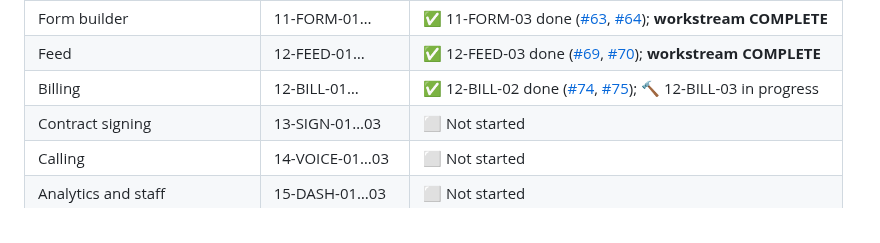
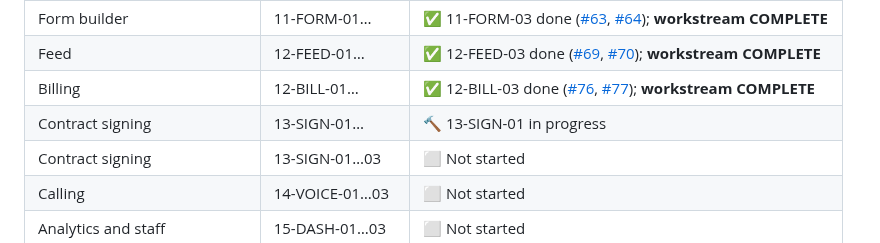
Before and after one commit to Gane2506/rust-crm, a Markdown page: README.md, the part around the change. Rendered like a GitHub page.

Commit message:
12-BILL-03 DONE (PR #77); 13-SIGN-01 IN_PROGRESS (issue #78)

```diff
--- a/README.md
+++ b/README.md
@@ -239,7 +239,8 @@ and merge happens on green CI plus review. Follow along via
 | Workflow builder | 10-WORK-01… | ✅ 10-WORK-03 done ([#57](https://github.com/Gane2506/rust-crm/issues/57), [#58](https://github.com/Gane2506/rust-crm/pull/58)); **workstream COMPLETE** |
 | Form builder | 11-FORM-01… | ✅ 11-FORM-03 done ([#63](https://github.com/Gane2506/rust-crm/issues/63), [#64](https://github.com/Gane2506/rust-crm/pull/64)); **workstream COMPLETE** |
 | Feed | 12-FEED-01… | ✅ 12-FEED-03 done ([#69](https://github.com/Gane2506/rust-crm/issues/69), [#70](https://github.com/Gane2506/rust-crm/pull/70)); **workstream COMPLETE** |
-| Billing | 12-BILL-01… | ✅ 12-BILL-02 done ([#74](https://github.com/Gane2506/rust-crm/issues/74), [#75](https://github.com/Gane2506/rust-crm/pull/75)); 🔨 12-BILL-03 in progress |
+| Billing | 12-BILL-01… | ✅ 12-BILL-03 done ([#76](https://github.com/Gane2506/rust-crm/issues/76), [#77](https://github.com/Gane2506/rust-crm/pull/77)); **workstream COMPLETE** |
+| Contract signing | 13-SIGN-01… | 🔨 13-SIGN-01 in progress |
 | Contract signing | 13-SIGN-01…03 | ⬜ Not started |
 | Calling | 14-VOICE-01…03 | ⬜ Not started |
 | Analytics and staff | 15-DASH-01…03 | ⬜ Not started |
```
Also changed, not shown: docs/handoff/TASK_LEDGER.md (+2 -1 lines).
